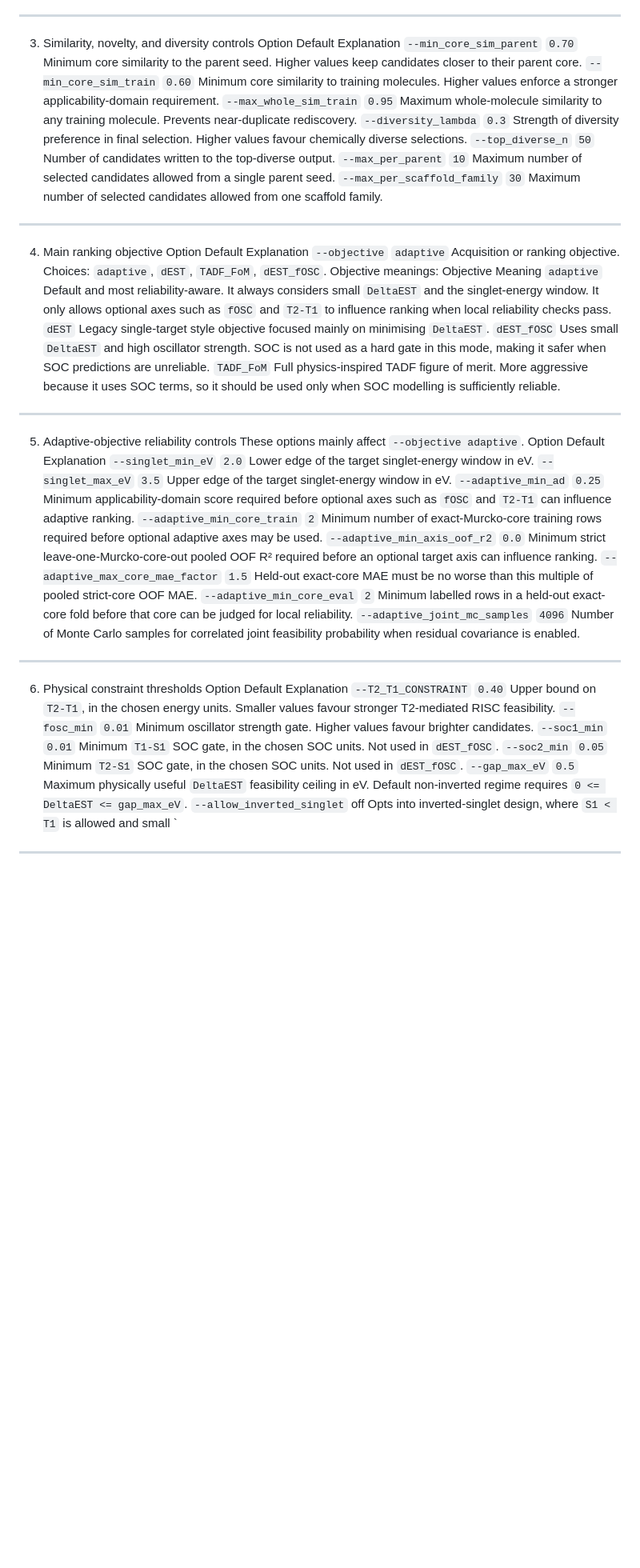
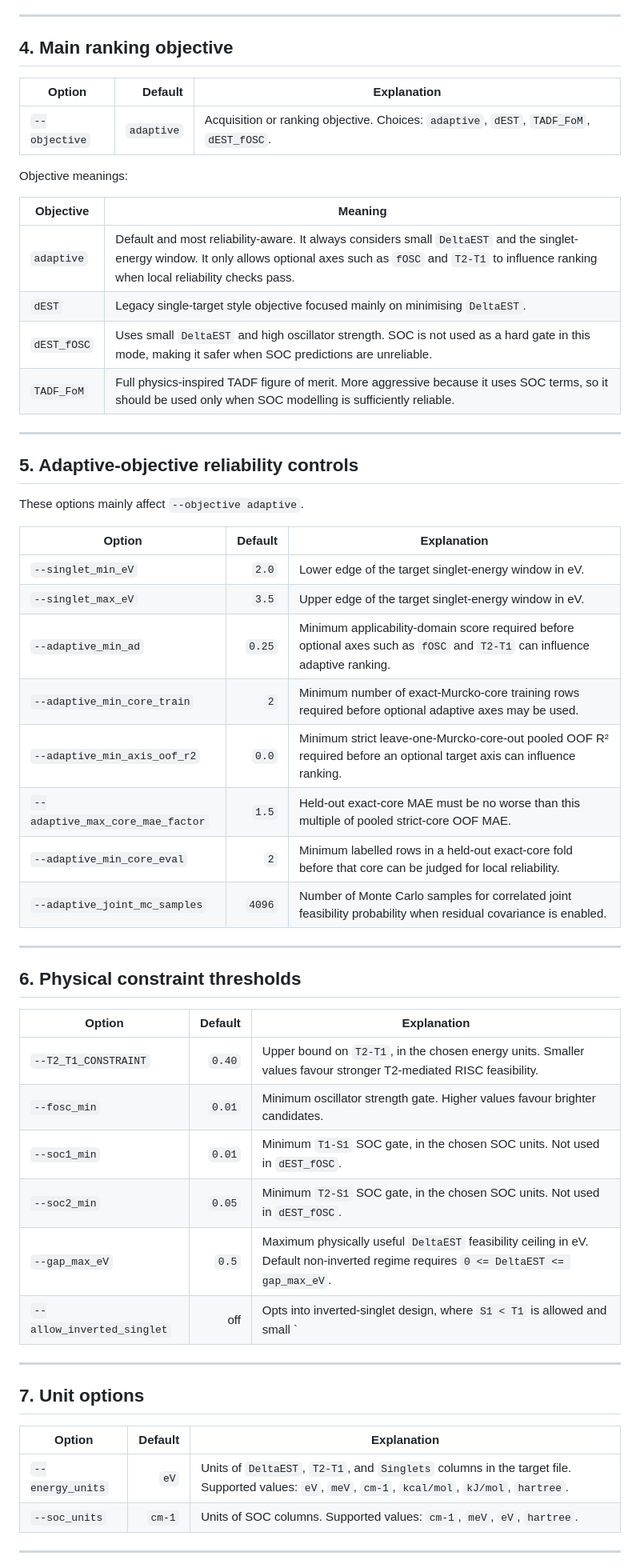
Before and after one commit to ph7klw76/InverseDesignMRTADF, a Markdown page: README.md, the part around one of its changes. Shown at 80% size. Rendered like a GitHub page; blank space fills up the shorter version.

```diff
--- a/README.md
+++ b/README.md
@@ -615,42 +635,57 @@ Option	Default	Explanation
 ---
-3. Similarity, novelty, and diversity controls
-Option	Default	Explanation
-`--min_core_sim_parent`	`0.70`	Minimum core similarity to the parent seed. Higher values keep candidates closer to their parent core.
-`--min_core_sim_train`	`0.60`	Minimum core similarity to training molecules. Higher values enforce a stronger applicability-domain requirement.
-`--max_whole_sim_train`	`0.95`	Maximum whole-molecule similarity to any training molecule. Prevents near-duplicate rediscovery.
-`--diversity_lambda`	`0.3`	Strength of diversity preference in final selection. Higher values favour chemically diverse selections.
-`--top_diverse_n`	`50`	Number of candidates written to the top-diverse output.
-`--max_per_parent`	`10`	Maximum number of selected candidates allowed from a single parent seed.
-`--max_per_scaffold_family`	`30`	Maximum number of selected candidates allowed from one scaffold family.
+
+## 4. Main ranking objective
+
+| Option | Default | Explanation |
+|---|---:|---|
+| `--objective` | `adaptive` | Acquisition or ranking objective. Choices: `adaptive`, `dEST`, `TADF_FoM`, `dEST_fOSC`. |
+
+Objective meanings:
+
+| Objective | Meaning |
+|---|---|
+| `adaptive` | Default and most reliability-aware. It always considers small `DeltaEST` and the singlet-energy window. It only allows optional axes such as `fOSC` and `T2-T1` to influence ranking when local reliability checks pass. |
+| `dEST` | Legacy single-target style objective focused mainly on minimising `DeltaEST`. |
+| `dEST_fOSC` | Uses small `DeltaEST` and high oscillator strength. SOC is not used as a hard gate in this mode, making it safer when SOC predictions are unreliable. |
+| `TADF_FoM` | Full physics-inspired TADF figure of merit. More aggressive because it uses SOC terms, so it should be used only when SOC modelling is sufficiently reliable. |
+
 ---
-4. Main ranking objective
-Option	Default	Explanation
-`--objective`	`adaptive`	Acquisition or ranking objective. Choices: `adaptive`, `dEST`, `TADF_FoM`, `dEST_fOSC`.
-Objective meanings:
-Objective	Meaning
-`adaptive`	Default and most reliability-aware. It always considers small `DeltaEST` and the singlet-energy window. It only allows optional axes such as `fOSC` and `T2-T1` to influence ranking when local reliability checks pass.
-`dEST`	Legacy single-target style objective focused mainly on minimising `DeltaEST`.
-`dEST_fOSC`	Uses small `DeltaEST` and high oscillator strength. SOC is not used as a hard gate in this mode, making it safer when SOC predictions are unreliable.
-`TADF_FoM`	Full physics-inspired TADF figure of merit. More aggressive because it uses SOC terms, so it should be used only when SOC modelling is sufficiently reliable.
+
+## 5. Adaptive-objective reliability controls
+
+These options mainly affect `--objective adaptive`.
+
+| Option | Default | Explanation |
+|---|---:|---|
+| `--singlet_min_eV` | `2.0` | Lower edge of the target singlet-energy window in eV. |
+| `--singlet_max_eV` | `3.5` | Upper edge of the target singlet-energy window in eV. |
+| `--adaptive_min_ad` | `0.25` | Minimum applicability-domain score required before optional axes such as `fOSC` and `T2-T1` can influence adaptive ranking. |
+| `--adaptive_min_core_train` | `2` | Minimum number of exact-Murcko-core training rows required before optional adaptive axes may be used. |
+| `--adaptive_min_axis_oof_r2` | `0.0` | Minimum strict leave-one-Murcko-core-out pooled OOF R² required before an optional target axis can influence ranking. |
+| `--adaptive_max_core_mae_factor` | `1.5` | Held-out exact-core MAE must be no worse than this multiple of pooled strict-core OOF MAE. |
+| `--adaptive_min_core_eval` | `2` | Minimum labelled rows in a held-out exact-core fold before that core can be judged for local reliability. |
+| `--adaptive_joint_mc_samples` | `4096` | Number of Monte Carlo samples for correlated joint feasibility probability when residual covariance is enabled. |
+
 ---
-5. Adaptive-objective reliability controls
-These options mainly affect `--objective adaptive`.
-Option	Default	Explanation
-`--singlet_min_eV`	`2.0`	Lower edge of the target singlet-energy window in eV.
-`--singlet_max_eV`	`3.5`	Upper edge of the target singlet-energy window in eV.
-`--adaptive_min_ad`	`0.25`	Minimum applicability-domain score required before optional axes such as `fOSC` and `T2-T1` can influence adaptive ranking.
-`--adaptive_min_core_train`	`2`	Minimum number of exact-Murcko-core training rows required before optional adaptive axes may be used.
-`--adaptive_min_axis_oof_r2`	`0.0`	Minimum strict leave-one-Murcko-core-out pooled OOF R² required before an optional target axis can influence ranking.
-`--adaptive_max_core_mae_factor`	`1.5`	Held-out exact-core MAE must be no worse than this multiple of pooled strict-core OOF MAE.
-`--adaptive_min_core_eval`	`2`	Minimum labelled rows in a held-out exact-core fold before that core can be judged for local reliability.
-`--adaptive_joint_mc_samples`	`4096`	Number of Monte Carlo samples for correlated joint feasibility probability when residual covariance is enabled.
+
+## 6. Physical constraint thresholds
+
+| Option | Default | Explanation |
+|---|---:|---|
+| `--T2_T1_CONSTRAINT` | `0.40` | Upper bound on `T2-T1`, in the chosen energy units. Smaller values favour stronger T2-mediated RISC feasibility. |
+| `--fosc_min` | `0.01` | Minimum oscillator strength gate. Higher values favour brighter candidates. |
+| `--soc1_min` | `0.01` | Minimum `T1-S1` SOC gate, in the chosen SOC units. Not used in `dEST_fOSC`. |
+| `--soc2_min` | `0.05` | Minimum `T2-S1` SOC gate, in the chosen SOC units. Not used in `dEST_fOSC`. |
+| `--gap_max_eV` | `0.5` | Maximum physically useful `DeltaEST` feasibility ceiling in eV. Default non-inverted regime requires `0 <= DeltaEST <= gap_max_eV`. |
+| `--allow_inverted_singlet` | off | Opts into inverted-singlet design, where `S1 < T1` is allowed and small `|DeltaEST|` is treated as the target. Use only if the surrogate has relevant inverted-singlet training data. |
+
 ---
-6. Physical constraint thresholds
-Option	Default	Explanation
-`--T2_T1_CONSTRAINT`	`0.40`	Upper bound on `T2-T1`, in the chosen energy units. Smaller values favour stronger T2-mediated RISC feasibility.
-`--fosc_min`	`0.01`	Minimum oscillator strength gate. Higher values favour brighter candidates.
-`--soc1_min`	`0.01`	Minimum `T1-S1` SOC gate, in the chosen SOC units. Not used in `dEST_fOSC`.
-`--soc2_min`	`0.05`	Minimum `T2-S1` SOC gate, in the chosen SOC units. Not used in `dEST_fOSC`.
-`--gap_max_eV`	`0.5`	Maximum physically useful `DeltaEST` feasibility ceiling in eV. Default non-inverted regime requires `0 <= DeltaEST <= gap_max_eV`.
-`--allow_inverted_singlet`	off	Opts into inverted-singlet design, where `S1 < T1` is allowed and small `
+
+## 7. Unit options
+
+| Option | Default | Explanation |
+|---|---:|---|
+| `--energy_units` | `eV` | Units of `DeltaEST`, `T2-T1`, and `Singlets` columns in the target file. Supported values: `eV`, `meV`, `cm-1`, `kcal/mol`, `kJ/mol`, `hartree`. |
+| `--soc_units` | `cm-1` | Units of SOC columns. Supported values: `cm-1`, `meV`, `eV`, `hartree`. |
+
 ---
```
Also changed, not shown: other parts of README.md (+196 -124 lines).
